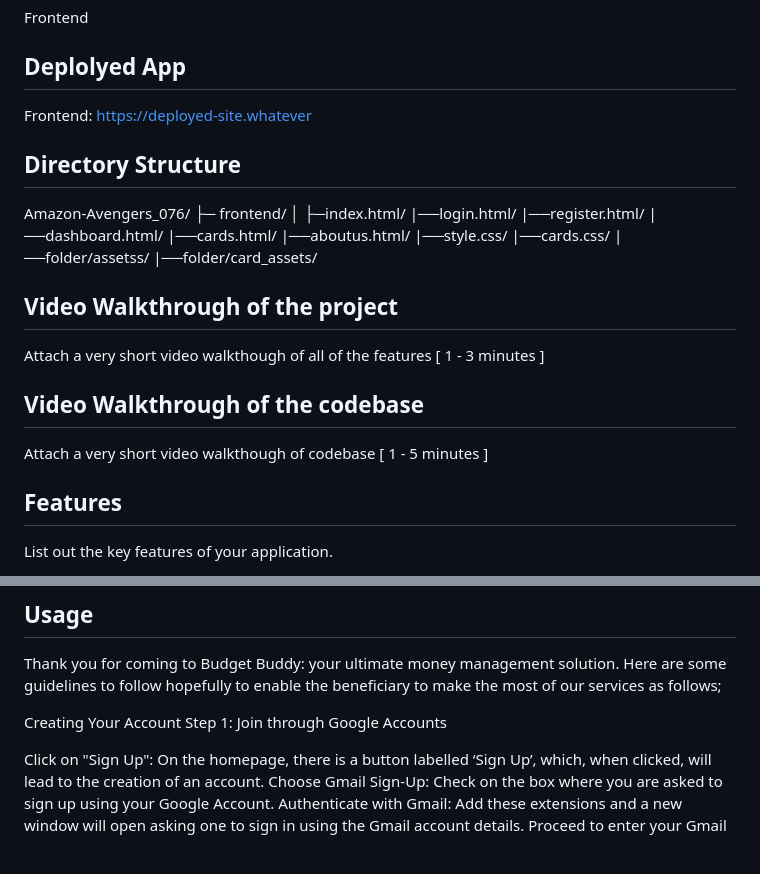
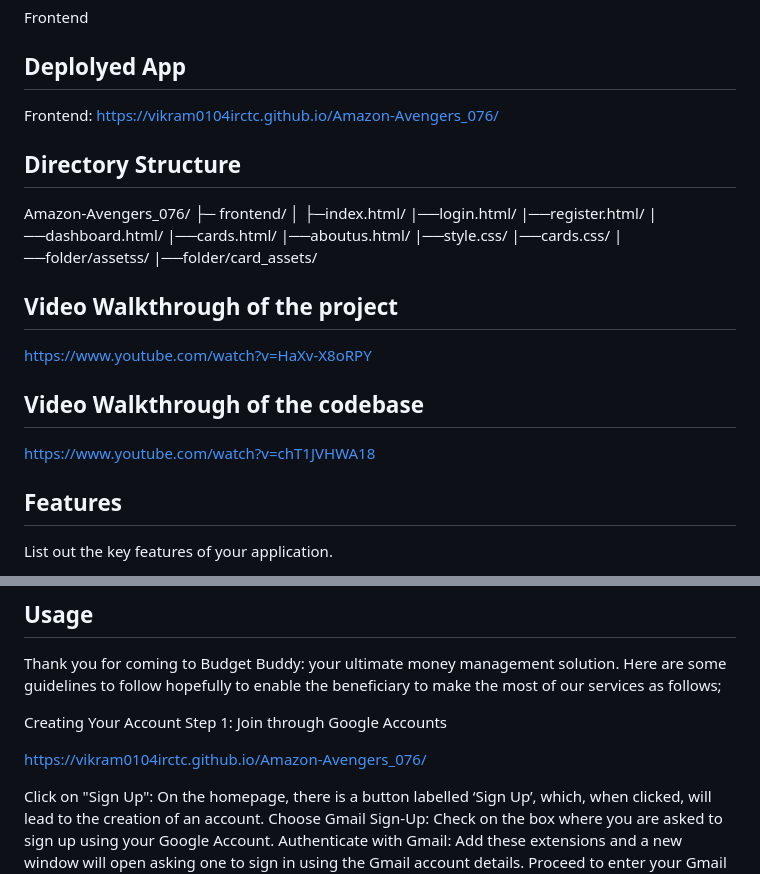
Before and after one commit to vikram0104irctc/Amazon-Avengers_076, a Markdown page: README.md, 2 parts joined by grey strips. Rendered like a GitHub page; blank space fills up the shorter version.

Commit message:
added the link of website and video of Presentation

```diff
--- a/README.md
+++ b/README.md
@@ -34,7 +34,7 @@ Frontend
 
 ## Deplolyed App
 
-Frontend: https://deployed-site.whatever
+Frontend: https://vikram0104irctc.github.io/Amazon-Avengers_076/
 
 ## Directory Structure
 
@@ -53,11 +53,11 @@ Amazon-Avengers_076/
 
 ## Video Walkthrough of the project
 
-Attach a very short video walkthough of all of the features [ 1 - 3 minutes ]
+https://www.youtube.com/watch?v=HaXv-X8oRPY
 
 ## Video Walkthrough of the codebase
 
-Attach a very short video walkthough of codebase [ 1 - 5 minutes ]
+https://www.youtube.com/watch?v=chT1JVHWA18
 
 ## Features
 
@@ -78,7 +78,7 @@ Thank you for coming to Budget Buddy: your ultimate money management solution. H
 Creating Your Account
 Step 1: Join through Google Accounts
 
-<!-- Visit our website: Visit http://[Insert Your Website Address Here].----------------------------------------------------------------------- -->
+https://vikram0104irctc.github.io/Amazon-Avengers_076/
 
 Click on "Sign Up": On the homepage, there is a button labelled ‘Sign Up’, which, when clicked, will lead to the creation of an account.
 Choose Gmail Sign-Up: Check on the box where you are asked to sign up using your Google Account.
```
